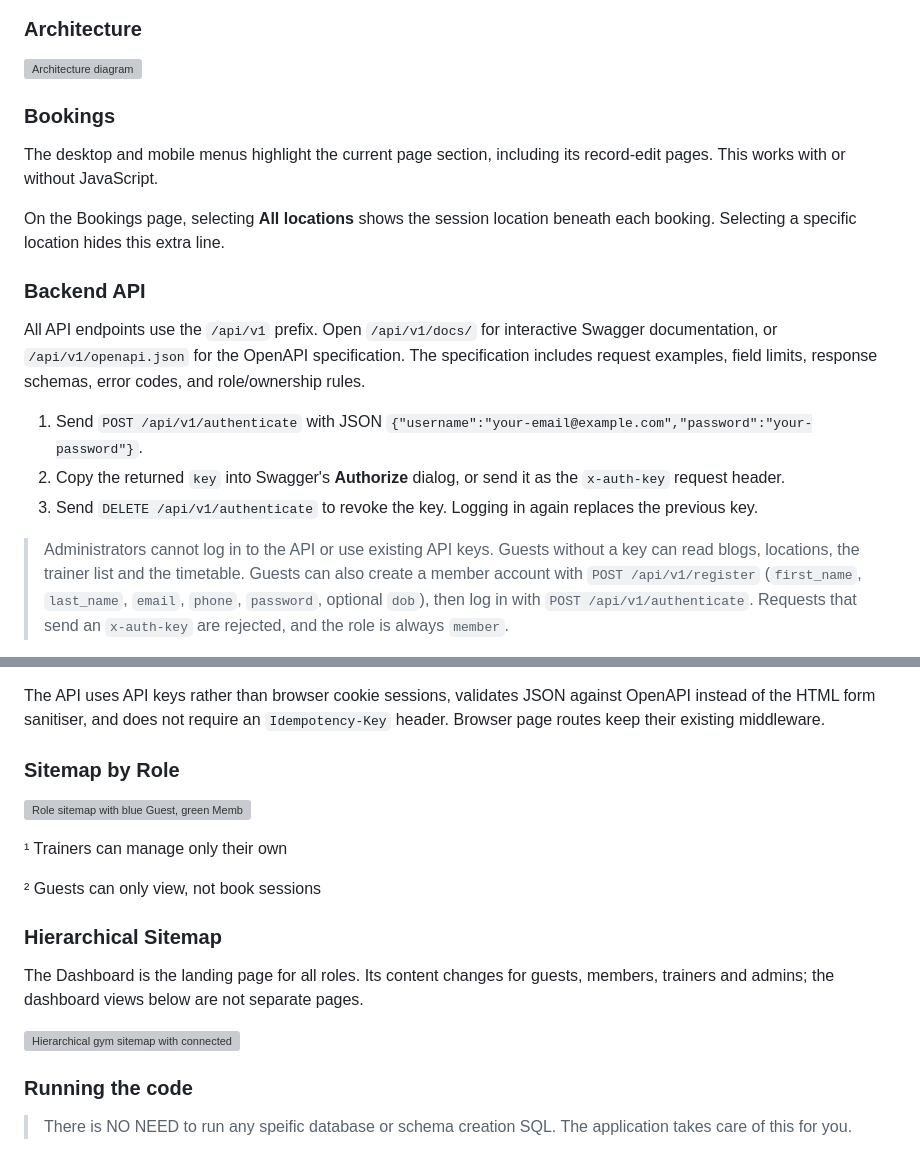
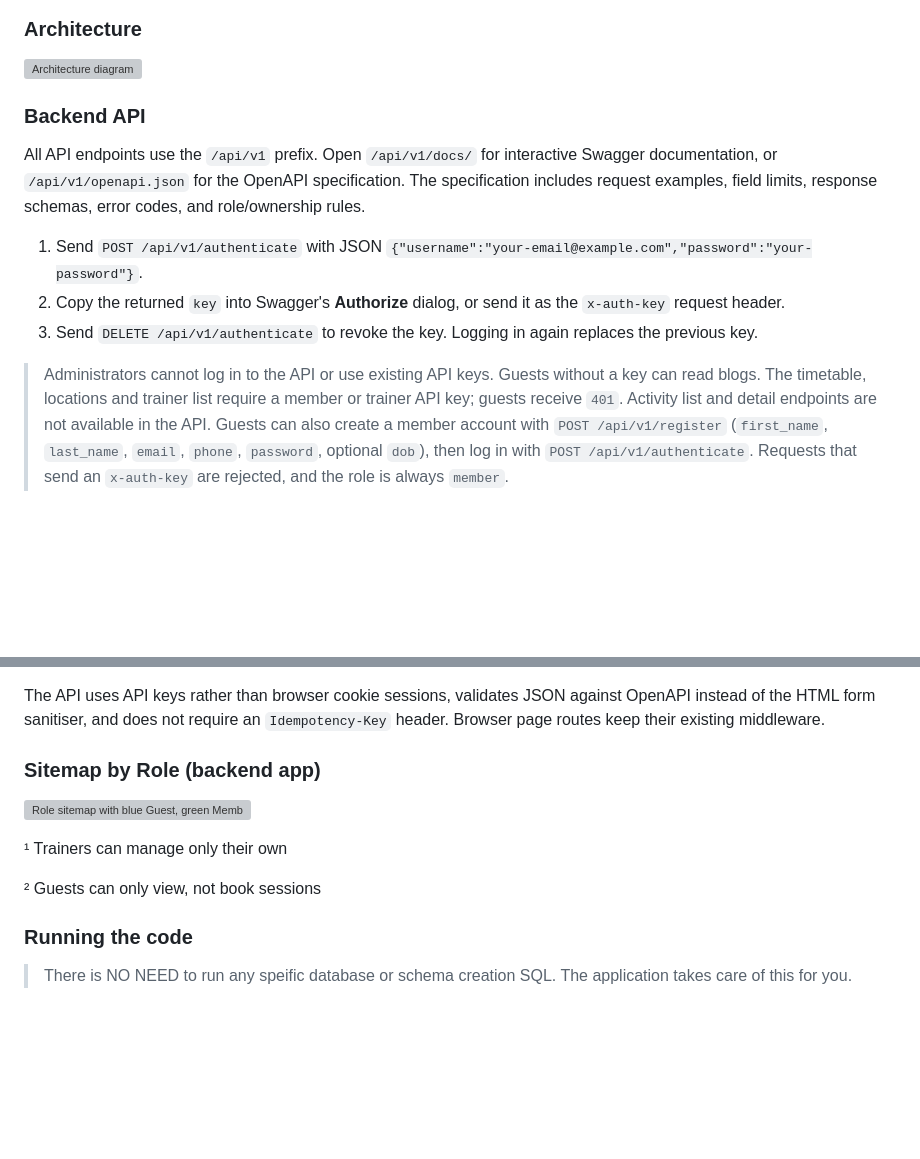
Before and after one commit to petersem/gym, a Markdown page: readme.md, 2 parts joined by grey strips. Rendered like a GitHub page; blank space fills up the shorter version; grey boxes are pictures that could not be loaded.

```diff
--- a/readme.md
+++ b/readme.md
@@ -90,13 +46,6 @@ proxy in front of it in production.
 ### Architecture
 
 ![Architecture diagram](https://raw.githubusercontent.com/petersem/gym/main/gh-assets/diagram.png)
-
-### Bookings
-
-The desktop and mobile menus highlight the current page section, including its
-record-edit pages. This works with or without JavaScript.
-
-On the Bookings page, selecting **All locations** shows the session location beneath each booking. Selecting a specific location hides this extra line.
 
 ### Backend API
 
@@ -113,7 +62,9 @@ field limits, response schemas, error codes, and role/ownership rules.
    the previous key.
 
 > Administrators cannot log in to the API or use existing API keys.
-> Guests without a key can read blogs, locations, the trainer list and the timetable.
+> Guests without a key can read blogs.
+> The timetable, locations and trainer list require a member or trainer API key;
+> guests receive `401`. Activity list and detail endpoints are not available in the API.
 > Guests can also create a member account with `POST /api/v1/register`
 > (`first_name`, `last_name`, `email`, `phone`, `password`, optional `dob`), then
 > log in with `POST /api/v1/authenticate`. Requests that send an `x-auth-key` are
@@ -138,20 +89,13 @@ The API uses API keys rather than browser cookie sessions, validates JSON agains
 OpenAPI instead of the HTML form sanitiser, and does not require an
 `Idempotency-Key` header. Browser page routes keep their existing middleware.
 
-### Sitemap by Role
+### Sitemap by Role (backend app)
 
 ![Role sitemap with blue Guest, green Member, orange Trainer and purple Admin tick backgrounds](https://raw.githubusercontent.com/petersem/gym/main/gh-assets/role-sitemap.svg)
 
 ¹ Trainers can manage only their own
 
 ² Guests can only view, not book sessions
-
-### Hierarchical Sitemap
-
-The Dashboard is the landing page for all roles. Its content changes for guests,
-members, trainers and admins; the dashboard views below are not separate pages.
-
-![Hierarchical gym sitemap with connected page boxes and colored access circles: blue Guest, green Member, orange Trainer and purple Admin](https://raw.githubusercontent.com/petersem/gym/main/gh-assets/hierarchical-sitemap.svg)
 
 ### Running the code
 
```
Also changed, not shown: other parts of readme.md (+3 -47 lines).
